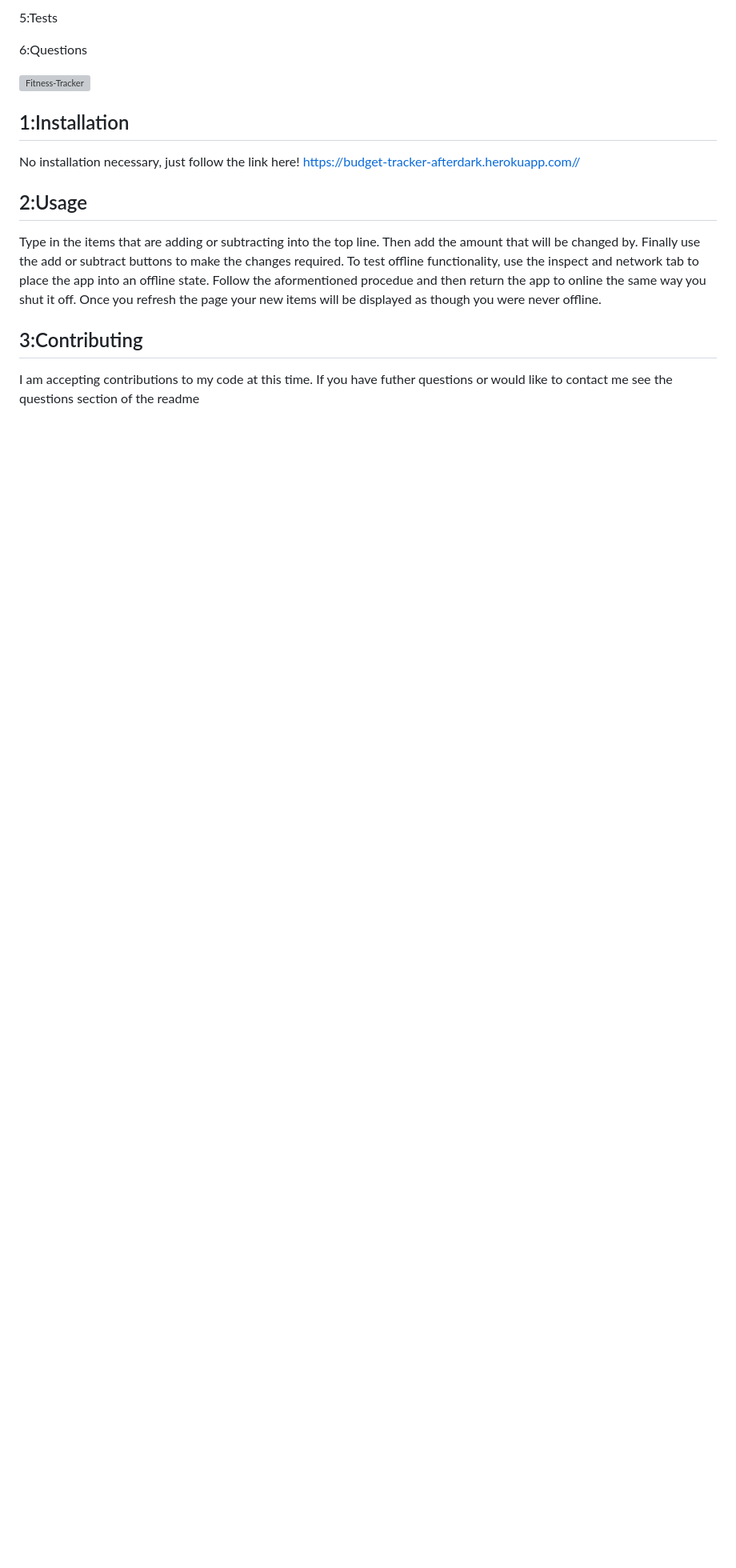
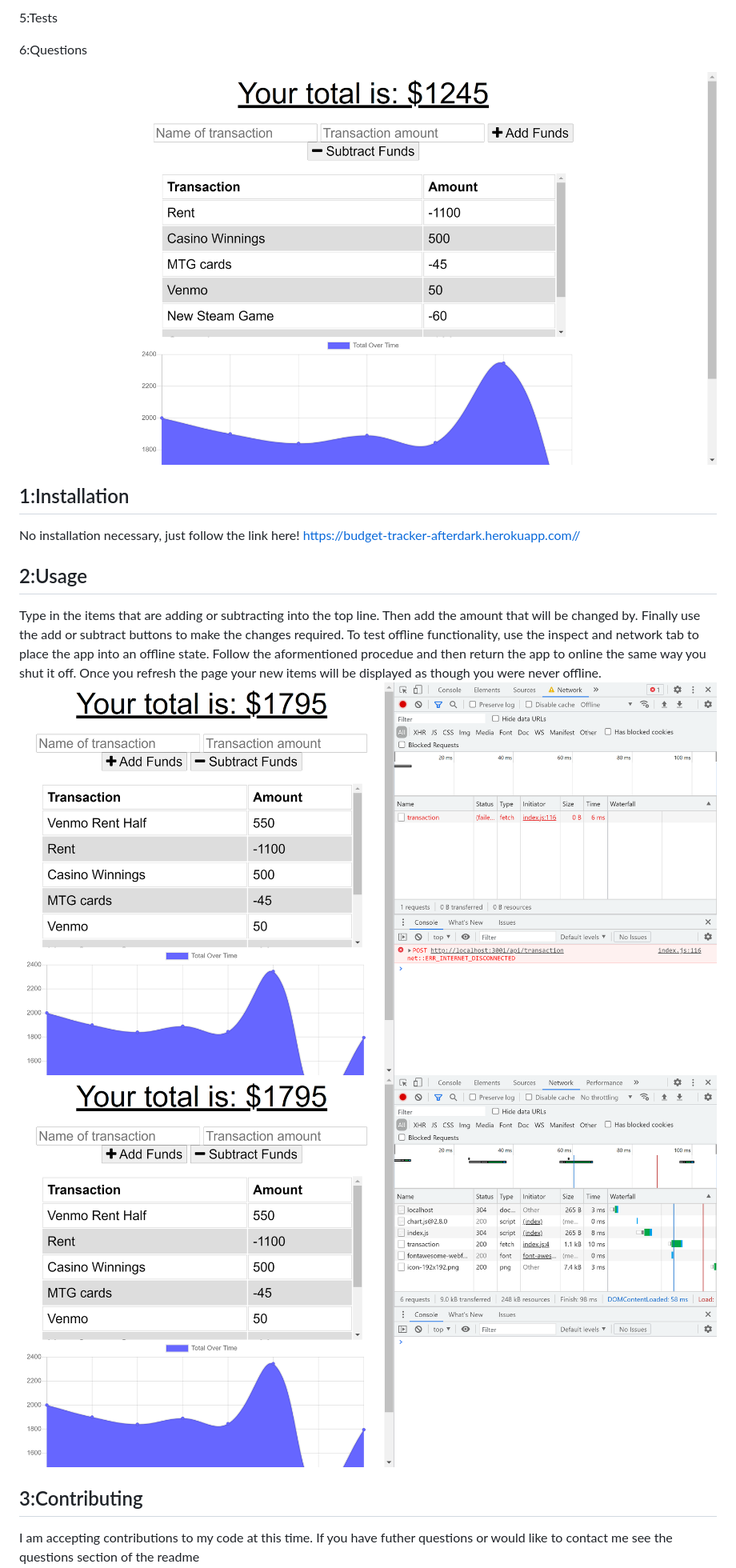
Before and after one commit to lordgeer/Budget_Tracker_PWA, a Markdown page: README.md, the part around the change. Shown: that part at 80% size. Drawn GitHub-style; pictures changed too: public/images/Screenshot1.png (added), public/images/Screenshot2.png (added), public/images/Screenshot3.png (added); blank space fills up the shorter version; grey boxes are pictures that could not be loaded.

Commit message:
added Readme update and screenshots

```diff
--- a/README.md
+++ b/README.md
@@ -15,14 +15,15 @@
 
   6:Questions
 
-![Fitness-Tracker](./public/images/Screenshot.png)
+![Budger-Tracker](./public/images/Screenshot1.png)
 ## 1:Installation
 No installation necessary, just follow the link here!
 https://budget-tracker-afterdark.herokuapp.com//
 
 ## 2:Usage
 Type in the items that are adding or subtracting into the top line. Then add the amount that will be changed by. Finally use the add or subtract buttons to make the changes required. To test offline functionality, use the inspect and network tab to place the app into an offline state. Follow the aformentioned procedue and then return the app to online the same way you shut it off. Once you refresh the page your new items will be displayed as though you were never offline.
-
+![Budget-Tracker-Offline](./public/images/Screenshot2.png)
+![Budget-Tracker-OnlineCombo](./public/images/Screenshot3.png)
 
 ## 3:Contributing
 I am accepting contributions to my code at this time. If you have futher questions or
```
